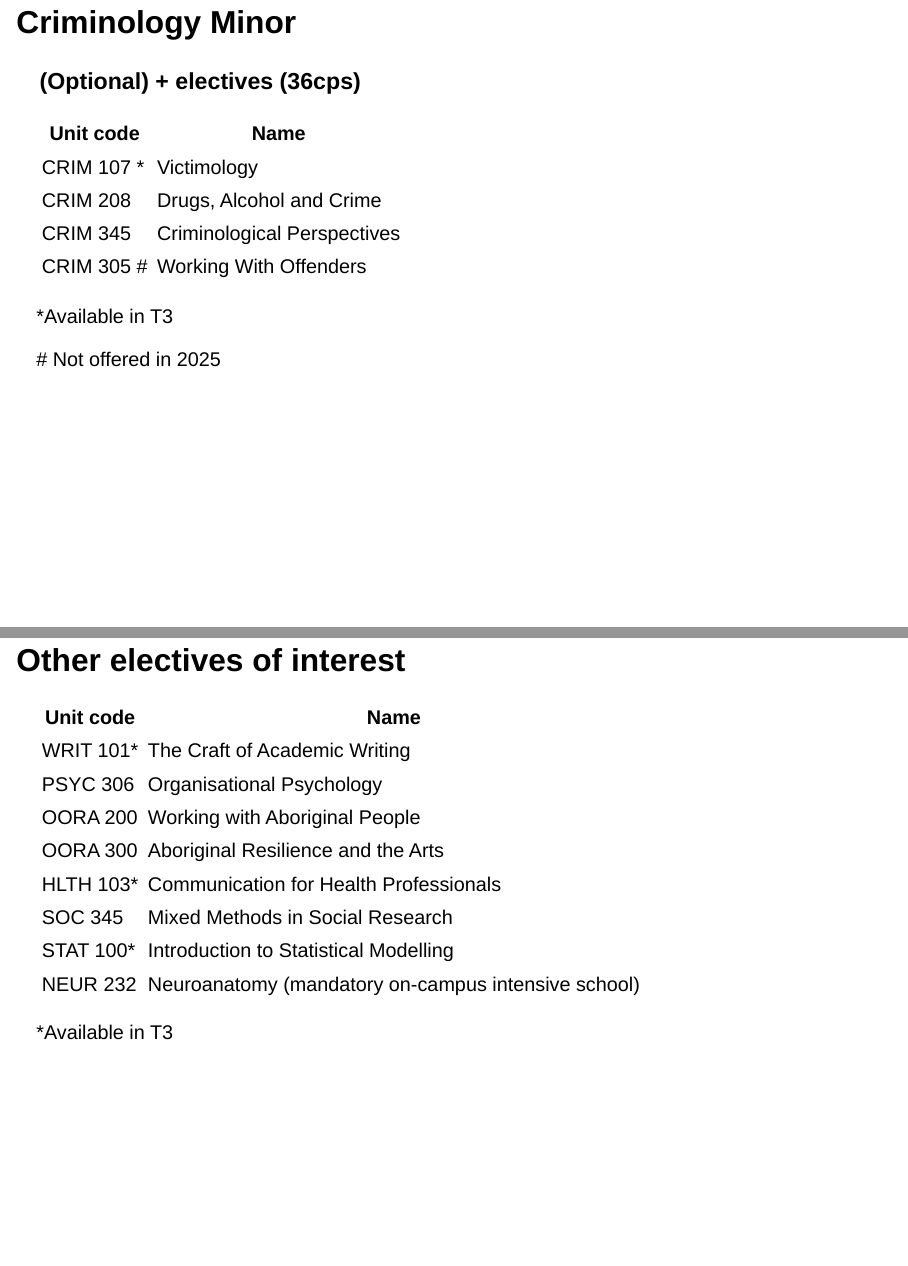
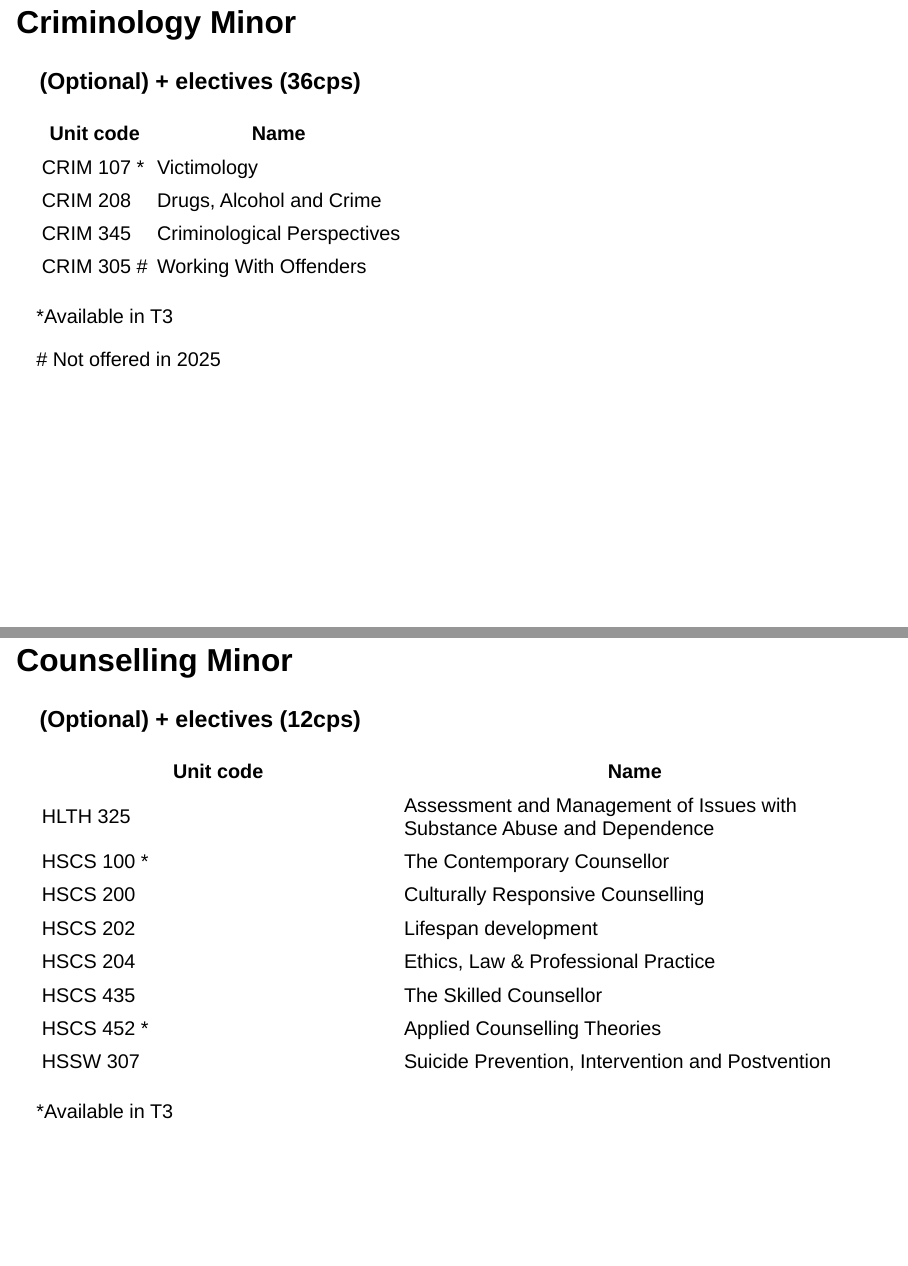
Before and after one commit to deborahapthorp/TAS-talk, a Quarto document (docs/index.qmd): pages 16 and 17 of 18 before the commit and pages 16 and 17 of 19 after it, joined at a grey line. Rendered offline with R 4.5, knitr and Pandoc in place of Quarto, with nearby package versions; drawn as Slidy slides in place of the format the file asks for.

Commit message:
Minor tweaks

```diff
--- a/docs/index.qmd
+++ b/docs/index.qmd
@@ -183,18 +183,41 @@ flowchart TD
 
 ### (Optional) + electives (36cps)
 
-| Unit code   | Name                        |     |
-|----------------------|-----------------------------|-----|
-| CRIM 107 \* | Victimology                 |     |
-| CRIM 208    | Drugs, Alcohol and Crime    |     |
-| CRIM 345    | Criminological Perspectives |     |
-| CRIM 305 \# | Working With Offenders      |     |
+| Unit code   | Name                        |
+|----------------------|-----------------------------|
+| CRIM 107 \* | Victimology                 |
+| CRIM 208    | Drugs, Alcohol and Crime    |
+| CRIM 345    | Criminological Perspectives |
+| CRIM 305 \# | Working With Offenders      |    |
 
 ::: footer
 \*Available in T3
 
 \# Not offered in 2025
 :::
+
+
+## Counselling Minor {.smaller}
+
+### (Optional) + electives (12cps)
+
+| Unit code   | Name                        |
+|----------------------|-----------------------------|
+| HLTH 325  | Assessment and Management of Issues with Substance Abuse and Dependence    |
+| HSCS 100 \*   | The Contemporary Counsellor   |
+| HSCS 200   | Culturally Responsive Counselling |
+| HSCS 202  | Lifespan development      |
+| HSCS 204  | Ethics, Law & Professional Practice     |
+| HSCS 435  | The Skilled Counsellor      |
+| HSCS 452 \* | Applied Counselling Theories |
+| HSSW 307 | Suicide Prevention, Intervention and Postvention |
+
+
+::: footer
+\*Available in T3
+
+:::
+
 
 ## Other electives of interest {.smaller}
 
```
Also changed, not shown: 1 other file.
